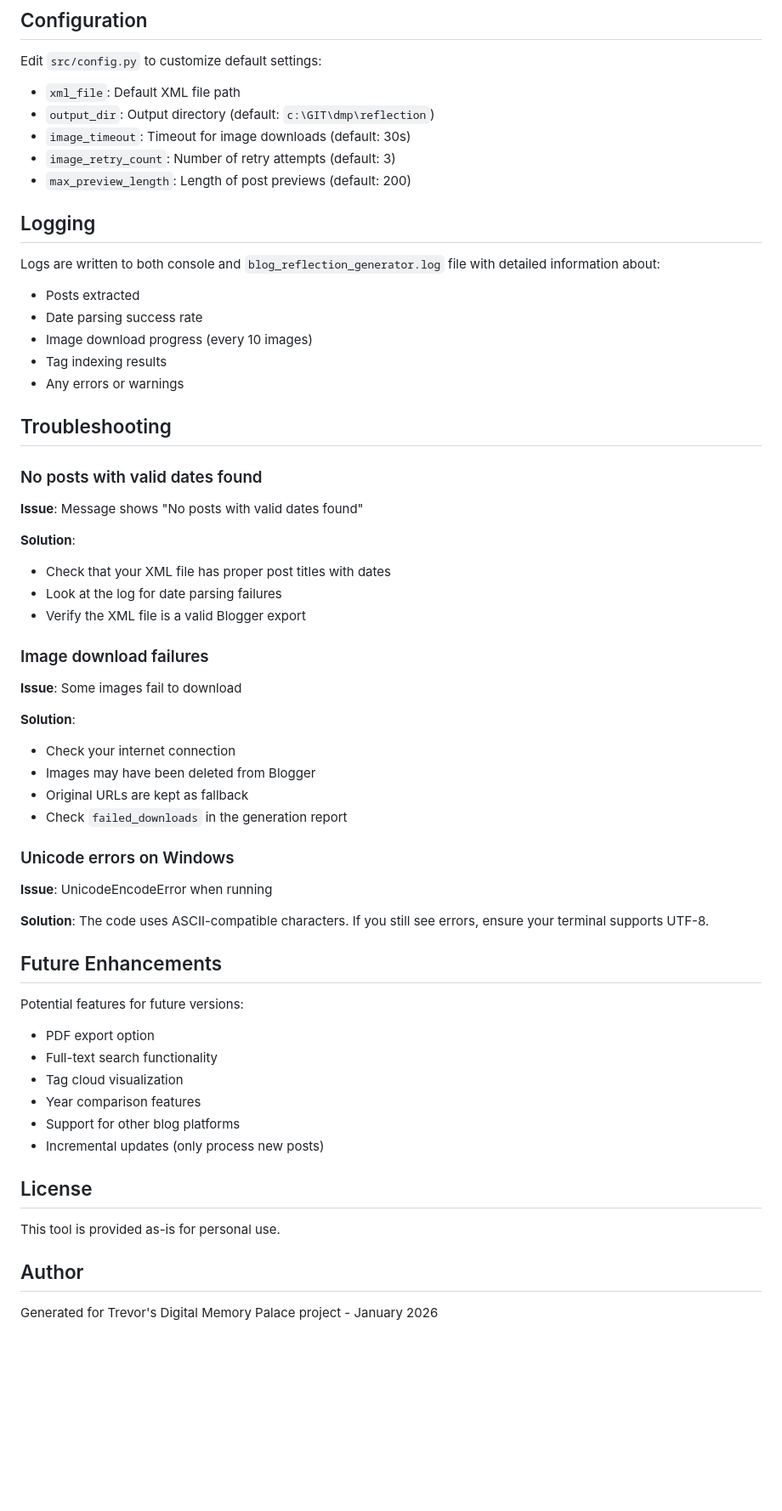
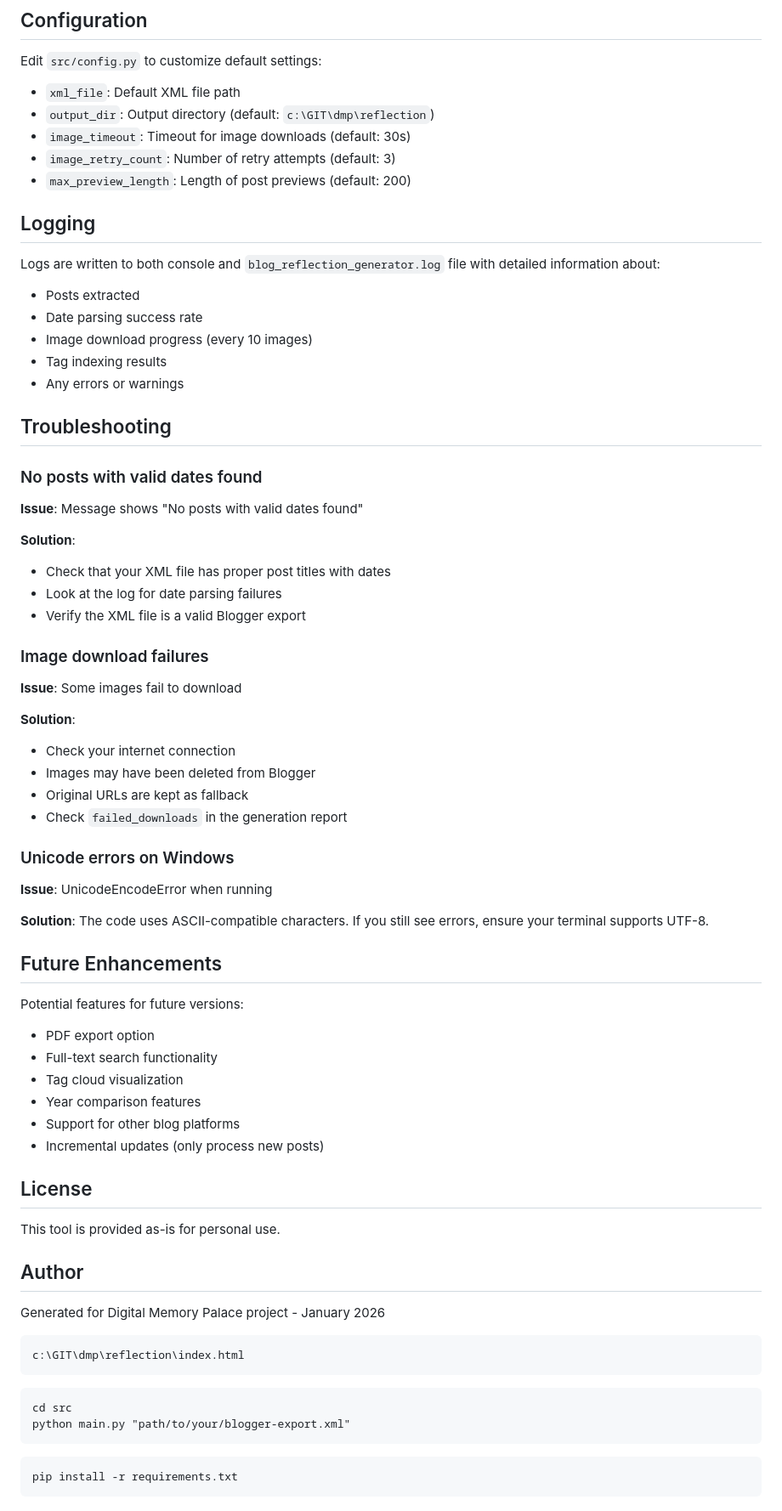
Before and after one commit to trevbreak/dmp, a Markdown page: README.md, the part around one of its changes. Shown at 85% size. Drawn GitHub-style; blank space fills up the shorter version.

Commit message:
Refactor README.md for improved formatting and clarity

````diff
--- a/README.md
+++ b/README.md
@@ -190,20 +161,21 @@ dmp/
 
 Edit `src/config.py` to customize default settings:
 
-- `xml_file`: Default XML file path
-- `output_dir`: Output directory (default: `c:\GIT\dmp\reflection`)
-- `image_timeout`: Timeout for image downloads (default: 30s)
-- `image_retry_count`: Number of retry attempts (default: 3)
-- `max_preview_length`: Length of post previews (default: 200)
+*   `xml_file`: Default XML file path
+*   `output_dir`: Output directory (default: `c:\GIT\dmp\reflection`)
+*   `image_timeout`: Timeout for image downloads (default: 30s)
+*   `image_retry_count`: Number of retry attempts (default: 3)
+*   `max_preview_length`: Length of post previews (default: 200)
 
 ## Logging
 
 Logs are written to both console and `blog_reflection_generator.log` file with detailed information about:
-- Posts extracted
-- Date parsing success rate
-- Image download progress (every 10 images)
-- Tag indexing results
-- Any errors or warnings
+
+*   Posts extracted
+*   Date parsing success rate
+*   Image download progress (every 10 images)
+*   Tag indexing results
+*   Any errors or warnings
 
 ## Troubleshooting
 
@@ -212,19 +184,21 @@ Logs are written to both console and `blog_reflection_generator.log` file with d
 **Issue**: Message shows "No posts with valid dates found"
 
 **Solution**:
-- Check that your XML file has proper post titles with dates
-- Look at the log for date parsing failures
-- Verify the XML file is a valid Blogger export
+
+*   Check that your XML file has proper post titles with dates
+*   Look at the log for date parsing failures
+*   Verify the XML file is a valid Blogger export
 
 ### Image download failures
 
 **Issue**: Some images fail to download
 
 **Solution**:
-- Check your internet connection
-- Images may have been deleted from Blogger
-- Original URLs are kept as fallback
-- Check `failed_downloads` in the generation report
+
+*   Check your internet connection
+*   Images may have been deleted from Blogger
+*   Original URLs are kept as fallback
+*   Check `failed_downloads` in the generation report
 
 ### Unicode errors on Windows
 
@@ -235,12 +209,13 @@ Logs are written to both console and `blog_reflection_generator.log` file with d
 ## Future Enhancements
 
 Potential features for future versions:
-- PDF export option
-- Full-text search functionality
-- Tag cloud visualization
-- Year comparison features
-- Support for other blog platforms
-- Incremental updates (only process new posts)
+
+*   PDF export option
+*   Full-text search functionality
+*   Tag cloud visualization
+*   Year comparison features
+*   Support for other blog platforms
+*   Incremental updates (only process new posts)
 
 ## License
 
@@ -248,4 +223,17 @@ This tool is provided as-is for personal use.
 
 ## Author
 
-Generated for Trevor's Digital Memory Palace project - January 2026
+Generated for Digital Memory Palace project - January 2026
+
+```
+c:\GIT\dmp\reflection\index.html
+```
+
+```
+cd src
+python main.py "path/to/your/blogger-export.xml"
+```
+
+```
+pip install -r requirements.txt
+```
````
Also changed, not shown: other parts of README.md (+44 -73 lines).
